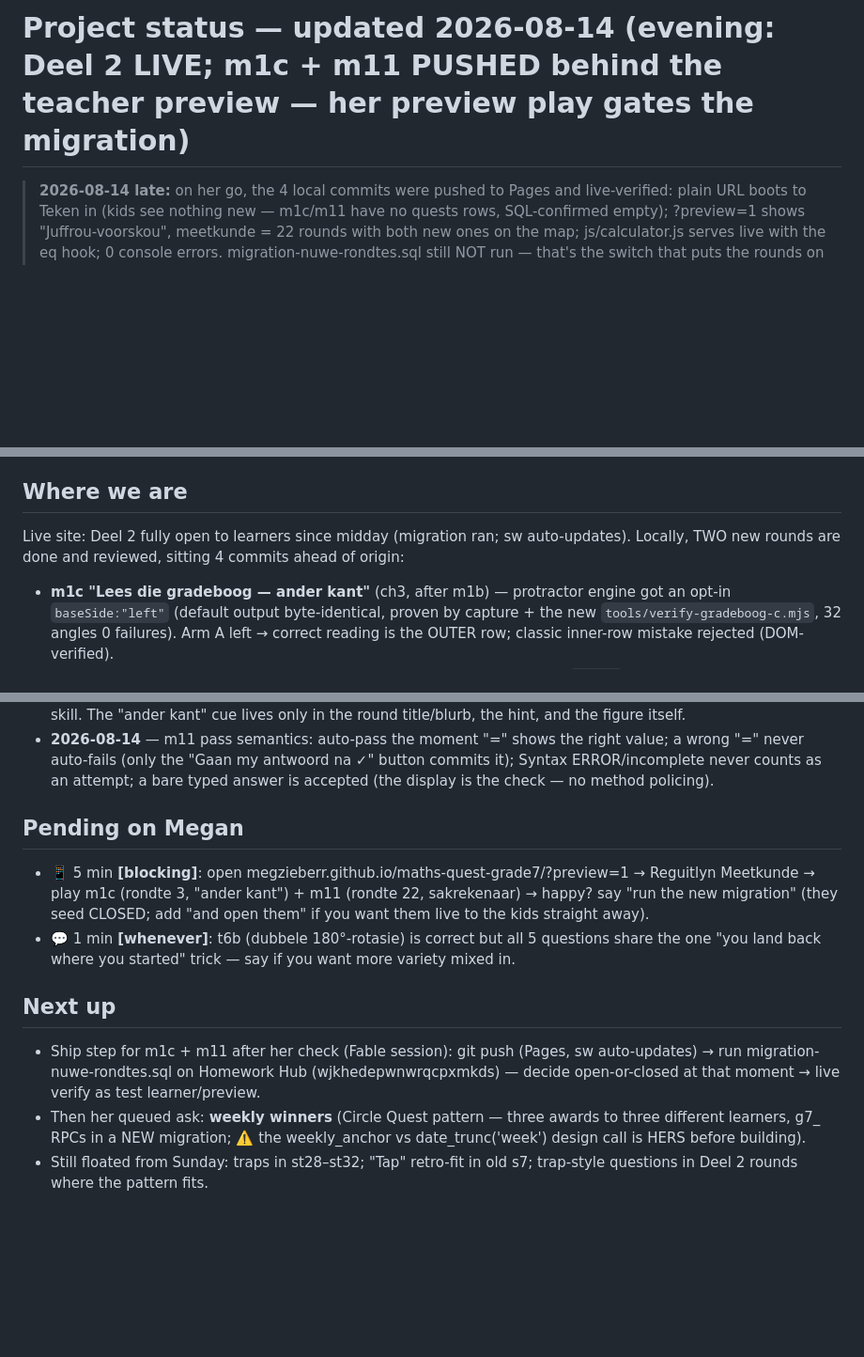
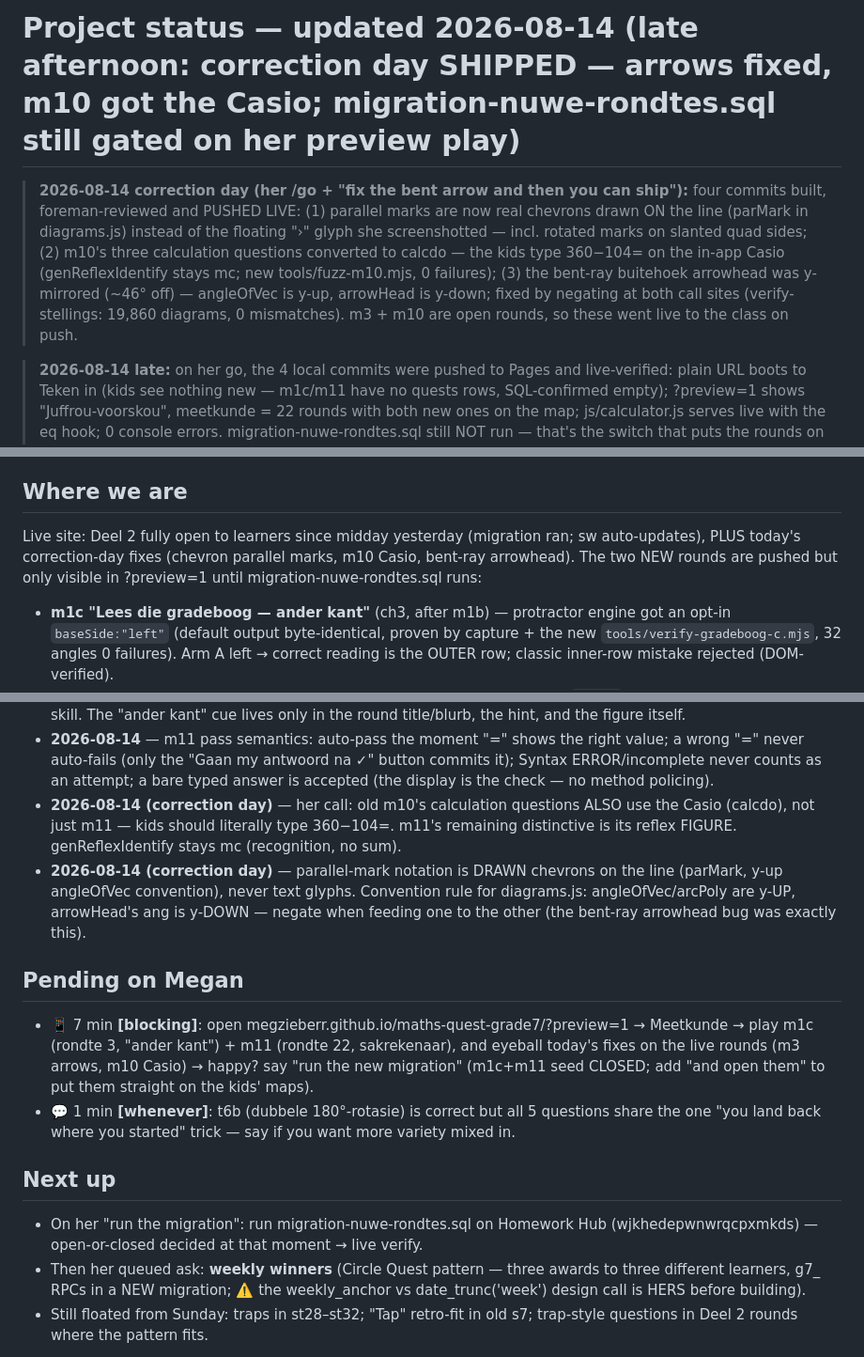
Before and after one commit to megzieberr/maths-quest-grade7, a Markdown page: PROJECT-STATUS.md, 3 parts joined by grey strips. Shown at 94% size. Drawn GitHub-style; blank space fills up the shorter version.

Commit message:
PROJECT-STATUS: wrap the 2026-08-14 correction day (arrows, m10 Casio, bent arrowhead) — shipped; migration still gated on her preview play

```diff
--- a/PROJECT-STATUS.md
+++ b/PROJECT-STATUS.md
@@ -1,4 +1,14 @@
-# Project status — updated 2026-08-14 (evening: Deel 2 LIVE; m1c + m11 PUSHED behind the teacher preview — her preview play gates the migration)
+# Project status — updated 2026-08-14 (late afternoon: correction day SHIPPED — arrows fixed, m10 got the Casio; migration-nuwe-rondtes.sql still gated on her preview play)
+
+> **2026-08-14 correction day (her /go + "fix the bent arrow and then you can ship"):**
+> four commits built, foreman-reviewed and PUSHED LIVE: (1) parallel marks are now real
+> chevrons drawn ON the line (parMark in diagrams.js) instead of the floating "›" glyph
+> she screenshotted — incl. rotated marks on slanted quad sides; (2) m10's three
+> calculation questions converted to calcdo — the kids type 360−104= on the in-app Casio
+> (genReflexIdentify stays mc; new tools/fuzz-m10.mjs, 0 failures); (3) the bent-ray
+> buitehoek arrowhead was y-mirrored (~46° off) — angleOfVec is y-up, arrowHead is
+> y-down; fixed by negating at both call sites (verify-stellings: 19,860 diagrams,
+> 0 mismatches). m3 + m10 are open rounds, so these went live to the class on push.
 
 > **2026-08-14 late:** on her go, the 4 local commits were pushed to Pages and
 > live-verified: plain URL boots to Teken in (kids see nothing new — m1c/m11 have no
@@ -15,8 +25,10 @@
 > bacab5c. NOTHING pushed — her check gates the deploy.
 
 ## Where we are
-Live site: Deel 2 fully open to learners since midday (migration ran; sw auto-updates).
-Locally, TWO new rounds are done and reviewed, sitting 4 commits ahead of origin:
+Live site: Deel 2 fully open to learners since midday yesterday (migration ran; sw
+auto-updates), PLUS today's correction-day fixes (chevron parallel marks, m10 Casio,
+bent-ray arrowhead). The two NEW rounds are pushed but only visible in ?preview=1
+until migration-nuwe-rondtes.sql runs:
 - **m1c "Lees die gradeboog — ander kant"** (ch3, after m1b) — protractor engine got an
   opt-in `baseSide:"left"` (default output byte-identical, proven by capture + the new
   `tools/verify-gradeboog-c.mjs`, 32 angles 0 failures). Arm A left → correct reading is
@@ -59,19 +71,26 @@ All harnesses green at wrap; DOM plays clean at phone width, 0 console errors.
   wrong "=" never auto-fails (only the "Gaan my antwoord na ✓" button commits it); Syntax
   ERROR/incomplete never counts as an attempt; a bare typed answer is accepted (the
   display is the check — no method policing).
+- **2026-08-14 (correction day)** — her call: old m10's calculation questions ALSO use the
+  Casio (calcdo), not just m11 — kids should literally type 360−104=. m11's remaining
+  distinctive is its reflex FIGURE. genReflexIdentify stays mc (recognition, no sum).
+- **2026-08-14 (correction day)** — parallel-mark notation is DRAWN chevrons on the line
+  (parMark, y-up angleOfVec convention), never text glyphs. Convention rule for
+  diagrams.js: angleOfVec/arcPoly are y-UP, arrowHead's ang is y-DOWN — negate when
+  feeding one to the other (the bent-ray arrowhead bug was exactly this).
 
 ## Pending on Megan
-- 📱 5 min **[blocking]**: open megzieberr.github.io/maths-quest-grade7/?preview=1 →
-  Reguitlyn Meetkunde → play m1c (rondte 3, "ander kant") + m11 (rondte 22, sakrekenaar)
-  → happy? say "run the new migration" (they seed CLOSED; add "and open them" if you
-  want them live to the kids straight away).
+- 📱 7 min **[blocking]**: open megzieberr.github.io/maths-quest-grade7/?preview=1 →
+  Meetkunde → play m1c (rondte 3, "ander kant") + m11 (rondte 22, sakrekenaar), and
+  eyeball today's fixes on the live rounds (m3 arrows, m10 Casio) → happy? say "run the
+  new migration" (m1c+m11 seed CLOSED; add "and open them" to put them straight on the
+  kids' maps).
 - 💬 1 min **[whenever]**: t6b (dubbele 180°-rotasie) is correct but all 5 questions share
   the one "you land back where you started" trick — say if you want more variety mixed in.
 
 ## Next up
-- Ship step for m1c + m11 after her check (Fable session): git push (Pages, sw
-  auto-updates) → run migration-nuwe-rondtes.sql on Homework Hub (wjkhedepwnwrqcpxmkds) —
-  decide open-or-closed at that moment → live verify as test learner/preview.
+- On her "run the migration": run migration-nuwe-rondtes.sql on Homework Hub
+  (wjkhedepwnwrqcpxmkds) — open-or-closed decided at that moment → live verify.
 - Then her queued ask: **weekly winners** (Circle Quest pattern — three awards to three
   different learners, g7_ RPCs in a NEW migration; ⚠️ the weekly_anchor vs
   date_trunc('week') design call is HERS before building).
```
